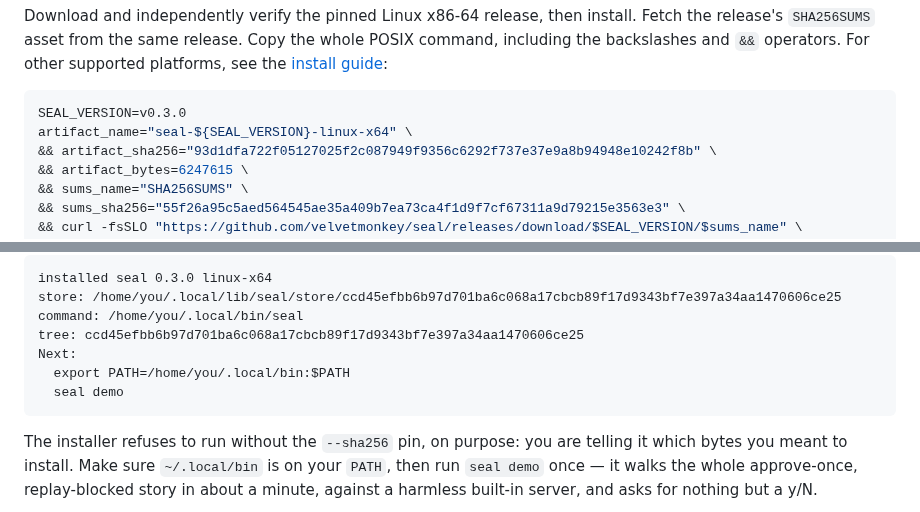
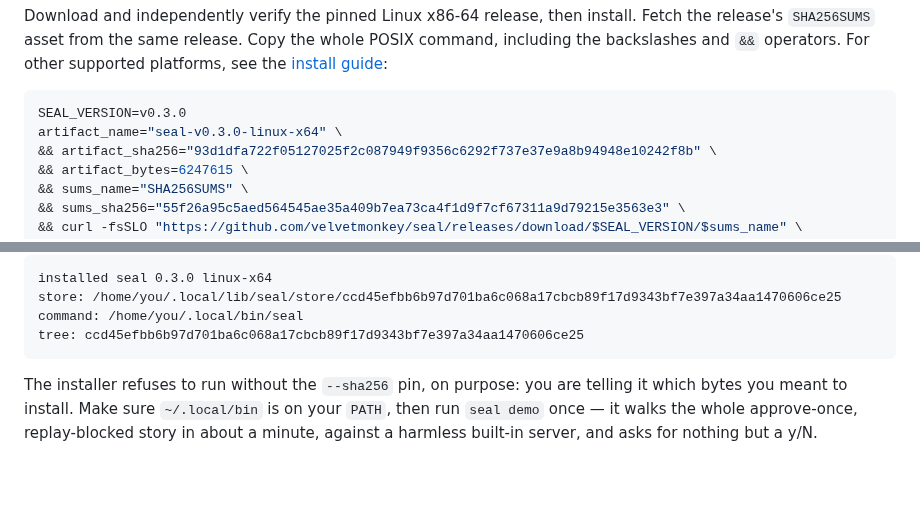
Before and after one commit to velvetmonkey/seal, a Markdown page: docs/guide/README.md, 2 parts joined by grey strips. GitHub-like rendering; blank space fills up the shorter version.

Commit message:
docs: match canonical guide install excerpt
Co-Authored-By: GPT Codex (gpt-6-astra) <codex@openai.com>

````diff
--- a/docs/guide/README.md
+++ b/docs/guide/README.md
@@ -49,7 +49,7 @@ For other supported platforms, see the [install guide](../start/install.md):
 
 ```bash
 SEAL_VERSION=v0.3.0
-artifact_name="seal-${SEAL_VERSION}-linux-x64" \
+artifact_name="seal-v0.3.0-linux-x64" \
 && artifact_sha256="93d1dfa722f05127025f2c087949f9356c6292f737e37e9a8b94948e10242f8b" \
 && artifact_bytes=6247615 \
 && sums_name="SHA256SUMS" \
@@ -74,9 +74,6 @@ installed seal 0.3.0 linux-x64
 store: /home/you/.local/lib/seal/store/ccd45efbb6b97d701ba6c068a17cbcb89f17d9343bf7e397a34aa1470606ce25
 command: /home/you/.local/bin/seal
 tree: ccd45efbb6b97d701ba6c068a17cbcb89f17d9343bf7e397a34aa1470606ce25
-Next:
-  export PATH=/home/you/.local/bin:$PATH
-  seal demo
 ```
 
 The installer refuses to run without the `--sha256` pin, on purpose: you are
````
